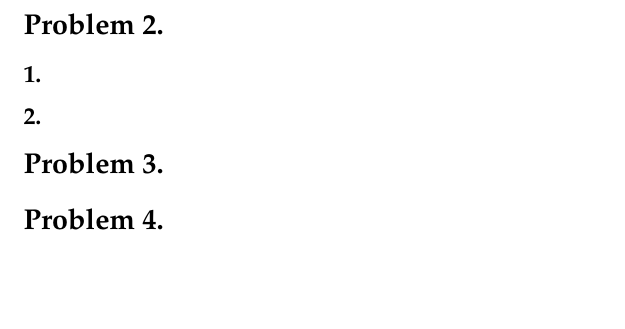
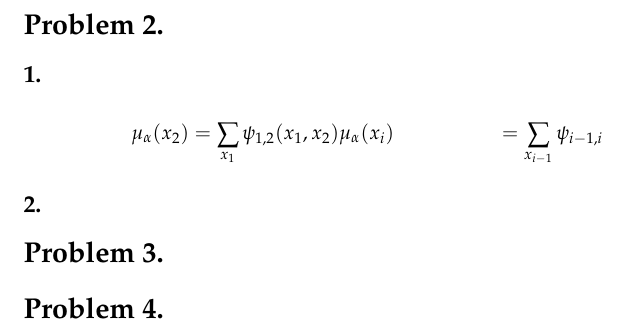
Before and after one commit to morris-frank/uva-machine-learning-2, a LaTeX problem sheet (homework/frank_homework_04.tex): part of page 2 of 2, cut so that both start at the same text, the shorter picture padded with empty space. The pictures show the PDF file homework/frank_homework_04.pdf that the author committed with the source.

Commit message:
Added some stuff

```diff
--- a/homework/frank_homework_04.tex
+++ b/homework/frank_homework_04.tex
@@ -61,6 +61,11 @@ We present the factor graph for the Markov chain:
 
 \section{}
 \subsection{}
+\begin{align*}
+  \μ_\α(x_2) &= \Σ_{x_1} \ψ_{1,2}(x_1,x_2)
+  \μ_\α(x_i) &= \Σ_{x_{i-1}} \ψ_{i-1,i}
+\end{align*}
+
 \subsection{}
 
 \section{}
```
Also changed, not shown: homework/frank_homework_04.pdf, 1 other file.
